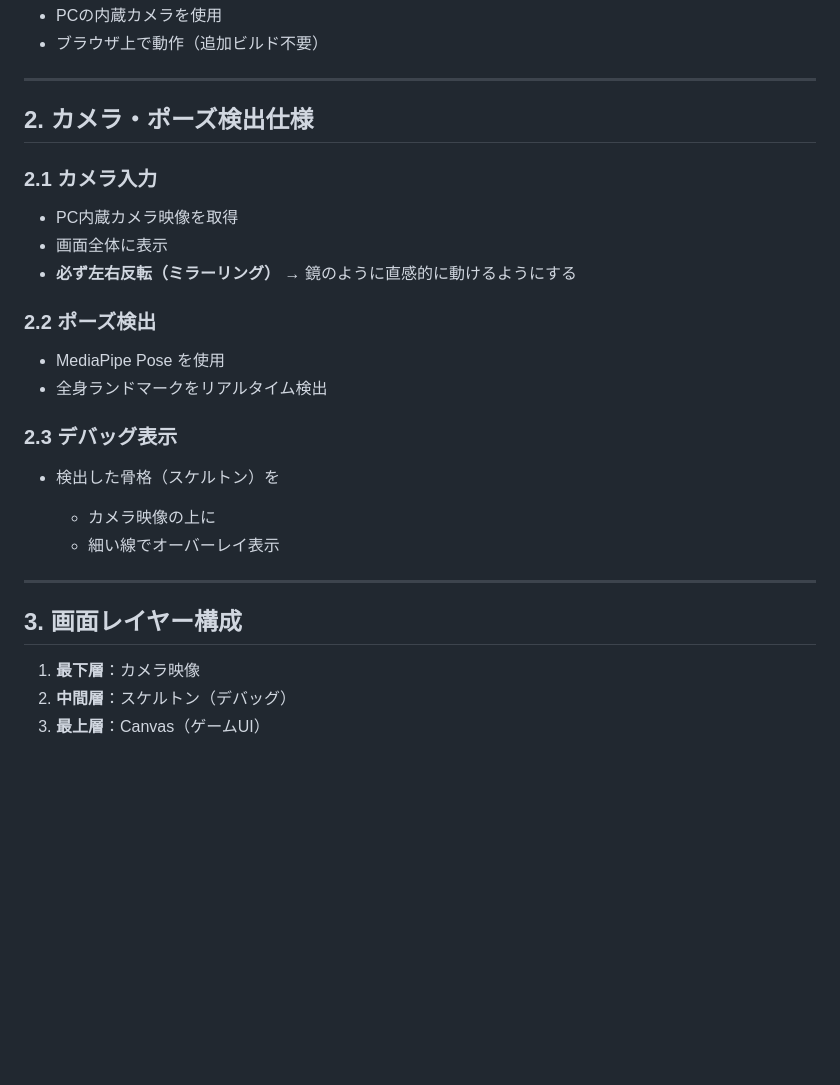
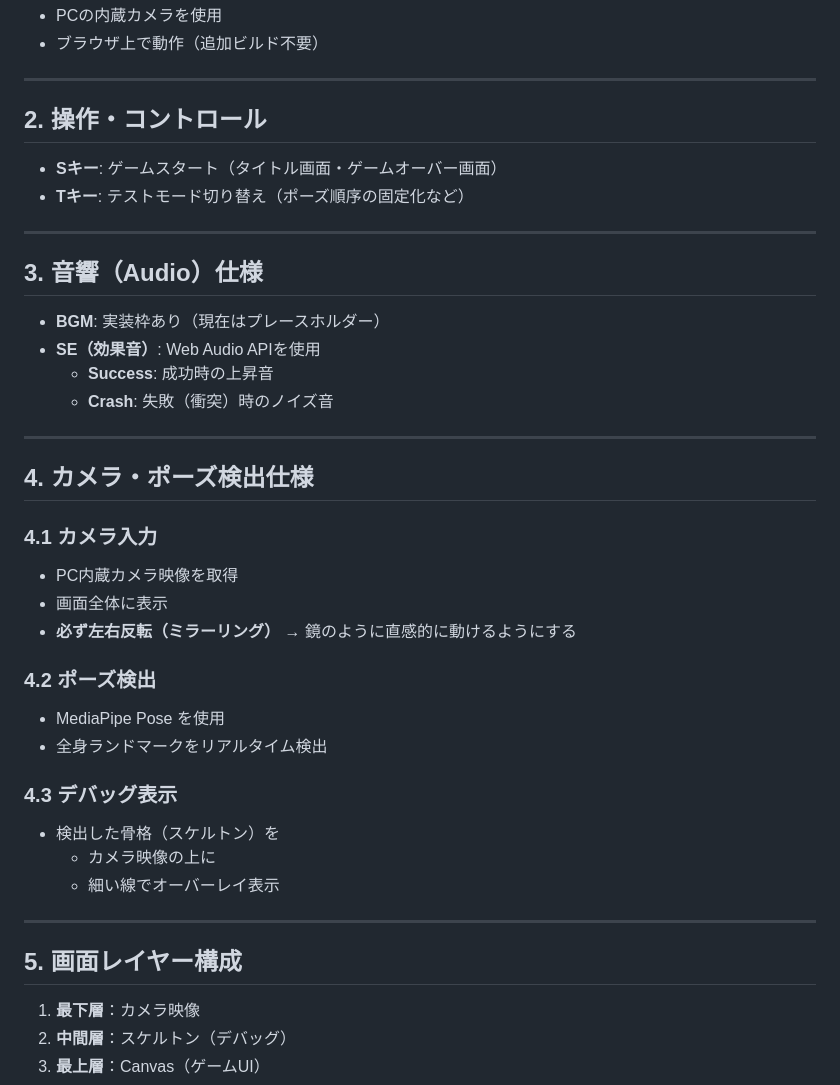
Before and after one commit to hisataka0206/visongameAvoidWall, a Markdown page: READMEnew.md, the part around one of its changes. GitHub-like rendering; blank space fills up the shorter version.

```diff
--- a/READMEnew.md
+++ b/READMEnew.md
@@ -28,30 +28,45 @@ Webカメラを使い、テレビ番組の「脳カベ（Hole in the Wall）」
 
 ---
 
-## 2. カメラ・ポーズ検出仕様
+## 2. 操作・コントロール
 
-### 2.1 カメラ入力
+* **Sキー**: ゲームスタート（タイトル画面・ゲームオーバー画面）
+* **Tキー**: テストモード切り替え（ポーズ順序の固定化など）
+
+---
+
+## 3. 音響（Audio）仕様
+
+* **BGM**: 実装枠あり（現在はプレースホルダー）
+* **SE（効果音）**: Web Audio APIを使用
+  * **Success**: 成功時の上昇音
+  * **Crash**: 失敗（衝突）時のノイズ音
+
+---
+
+## 4. カメラ・ポーズ検出仕様
+
+### 4.1 カメラ入力
 
 * PC内蔵カメラ映像を取得
 * 画面全体に表示
 * **必ず左右反転（ミラーリング）**
   → 鏡のように直感的に動けるようにする
 
-### 2.2 ポーズ検出
+### 4.2 ポーズ検出
 
 * MediaPipe Pose を使用
 * 全身ランドマークをリアルタイム検出
 
-### 2.3 デバッグ表示
+### 4.3 デバッグ表示
 
 * 検出した骨格（スケルトン）を
-
   * カメラ映像の上に
   * 細い線でオーバーレイ表示
 
 ---
 
-## 3. 画面レイヤー構成
+## 5. 画面レイヤー構成
 
 1. **最下層**：カメラ映像
 2. **中間層**：スケルトン（デバッグ）
```
Also changed, not shown: other parts of READMEnew.md (+59 -68 lines).
